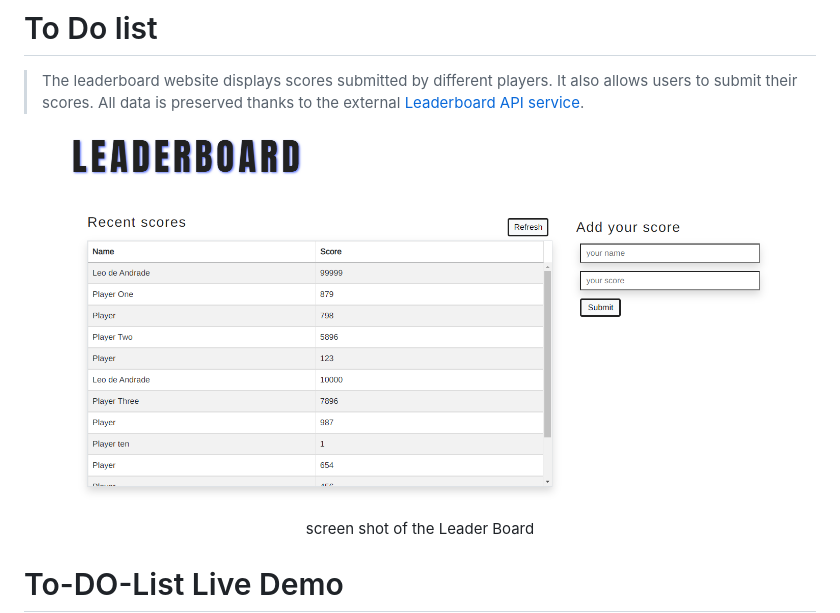
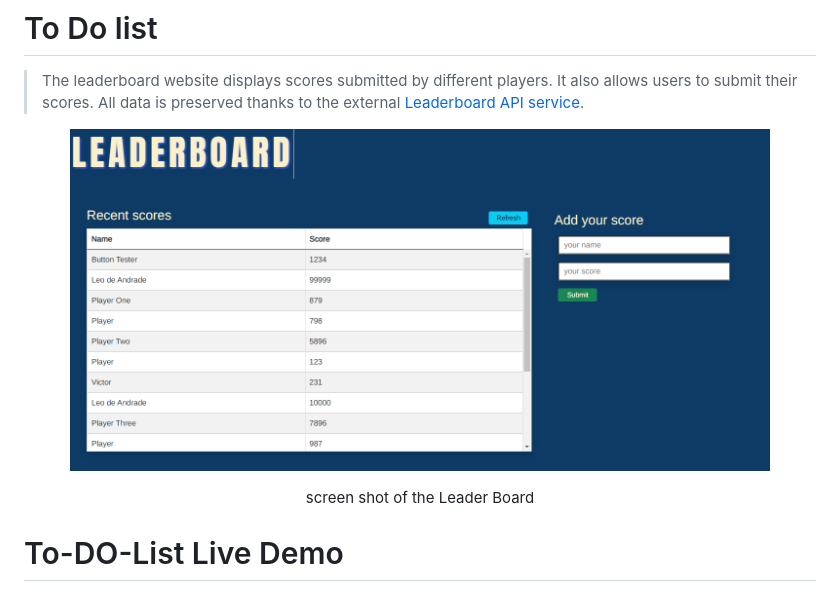
Before and after one commit to leonardoeng13/Leaderboard, a Markdown page: README.md, the part around the change. Rendered like a GitHub page; pictures changed too: printscreen2.png (added).

```diff
--- a/README.md
+++ b/README.md
@@ -29,7 +29,7 @@
 > The leaderboard website displays scores submitted by different players. It also allows users to submit their scores. All data is preserved thanks to the external [Leaderboard API service](https://www.notion.so/Leaderboard-API-service-24c0c3c116974ac49488d4eb0267ade3).
 
  <p align="center">
-    <img alt="Screenshot" src="./printscreen.png"width="700" height="300">
+    <img alt="Screenshot" src="./printscreen2.png"width="700" height="300">
     <p align="center">screen shot of the Leader Board</p>
 </p>
 
```
Also changed, not shown: 2 other files.
